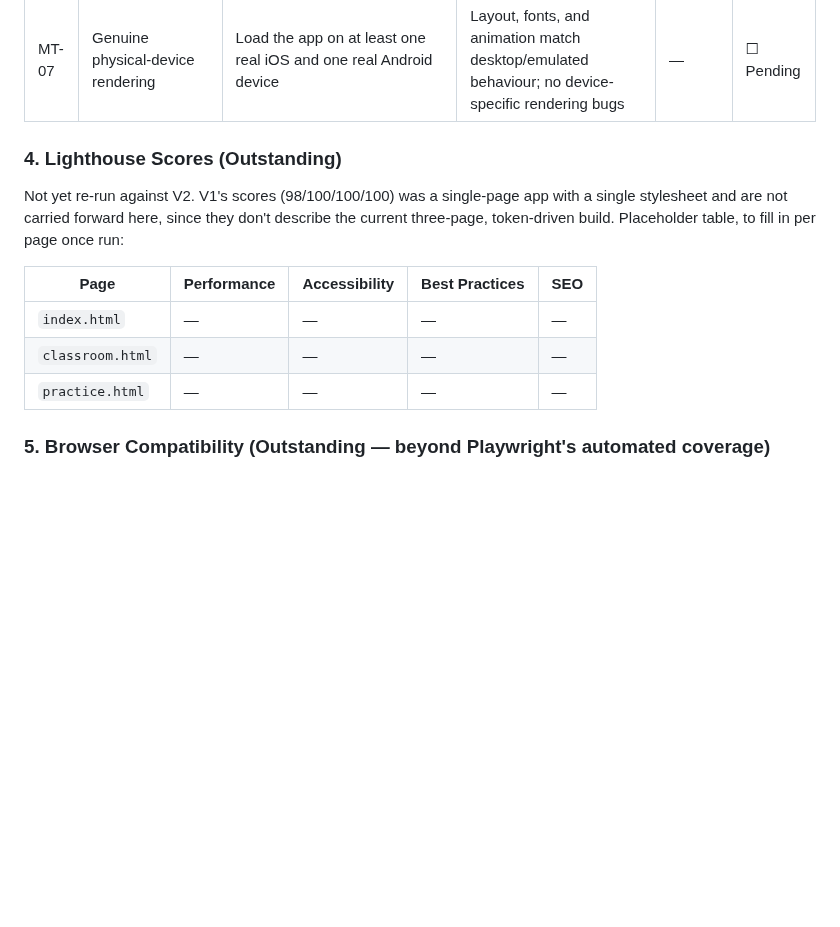
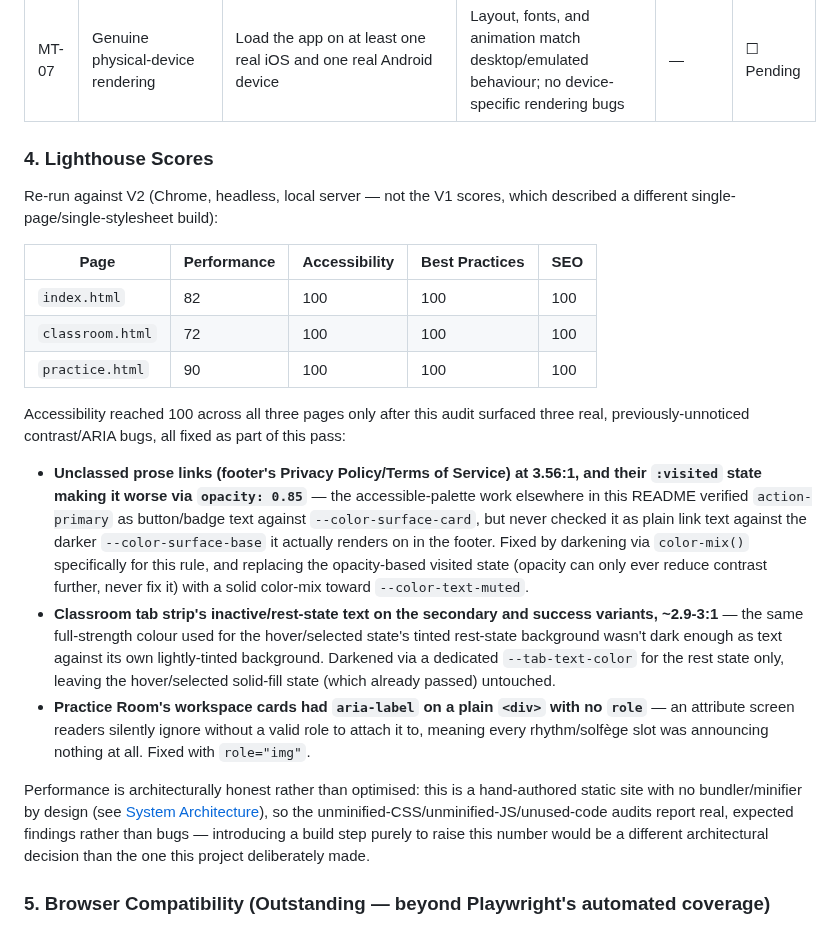
Before and after one commit to StockoL/solfaic, a Markdown page: README.md, the part around the change. GitHub-like rendering; blank space fills up the shorter version.

Commit message:
docs(README): fill in real Lighthouse scores
Replaces the placeholder Lighthouse table with actual results across
all three pages, plus a short account of the three real accessibility
bugs the audit surfaced (and fixed) to reach 100 on all three, and an
honest note on why performance isn't higher - no bundler/minifier by
design, not an oversight.

```diff
--- a/README.md
+++ b/README.md
@@ -690,15 +690,23 @@ Covers what automated coverage structurally can't: genuine human/perceptual judg
 | MT-06 | Cross-tonic audio correctness              | Manually trigger playback across a wider tonic sample than the engine harness's 6 spot-checked cases   | No audibly wrong note anywhere in the `allowedTonics` set, including enharmonic spelling edge cases                                | —             | ☐ Pending |
 | MT-07 | Genuine physical-device rendering          | Load the app on at least one real iOS and one real Android device                                      | Layout, fonts, and animation match desktop/emulated behaviour; no device-specific rendering bugs                                   | —             | ☐ Pending |
 
-### 4. Lighthouse Scores (Outstanding)
+### 4. Lighthouse Scores
 
-Not yet re-run against V2. V1's scores (98/100/100/100) was a single-page app with a single stylesheet and are not carried forward here, since they don't describe the current three-page, token-driven build. Placeholder table, to fill in per page once run:
+Re-run against V2 (Chrome, headless, local server — not the V1 scores, which described a different single-page/single-stylesheet build):
 
 | Page             | Performance | Accessibility | Best Practices | SEO |
-| ---------------- | ----------- | ------------- | -------------- | --- |
-| `index.html`     | —           | —             | —              | —   |
-| `classroom.html` | —           | —             | —              | —   |
-| `practice.html`  | —           | —             | —              | —   |
+| ---------------- | ----------- | -------------- | --------------- | --- |
+| `index.html`     | 82          | 100            | 100              | 100 |
+| `classroom.html` | 72          | 100            | 100              | 100 |
+| `practice.html`  | 90          | 100            | 100              | 100 |
+
+Accessibility reached 100 across all three pages only after this audit surfaced three real, previously-unnoticed contrast/ARIA bugs, all fixed as part of this pass:
+
+- **Unclassed prose links (footer's Privacy Policy/Terms of Service) at 3.56:1, and their `:visited` state making it worse via `opacity: 0.85`** — the accessible-palette work elsewhere in this README verified `action-primary` as button/badge text against `--color-surface-card`, but never checked it as plain link text against the darker `--color-surface-base` it actually renders on in the footer. Fixed by darkening via `color-mix()` specifically for this rule, and replacing the opacity-based visited state (opacity can only ever reduce contrast further, never fix it) with a solid color-mix toward `--color-text-muted`.
+- **Classroom tab strip's inactive/rest-state text on the secondary and success variants, ~2.9-3:1** — the same full-strength colour used for the hover/selected state's tinted rest-state background wasn't dark enough as text against its own lightly-tinted background. Darkened via a dedicated `--tab-text-color` for the rest state only, leaving the hover/selected solid-fill state (which already passed) untouched.
+- **Practice Room's workspace cards had `aria-label` on a plain `<div>` with no `role`** — an attribute screen readers silently ignore without a valid role to attach it to, meaning every rhythm/solfège slot was announcing nothing at all. Fixed with `role="img"`.
+
+Performance is architecturally honest rather than optimised: this is a hand-authored static site with no bundler/minifier by design (see [System Architecture](#architecture)), so the unminified-CSS/unminified-JS/unused-code audits report real, expected findings rather than bugs — introducing a build step purely to raise this number would be a different architectural decision than the one this project deliberately made.
 
 ### 5. Browser Compatibility (Outstanding — beyond Playwright's automated coverage)
 
```
